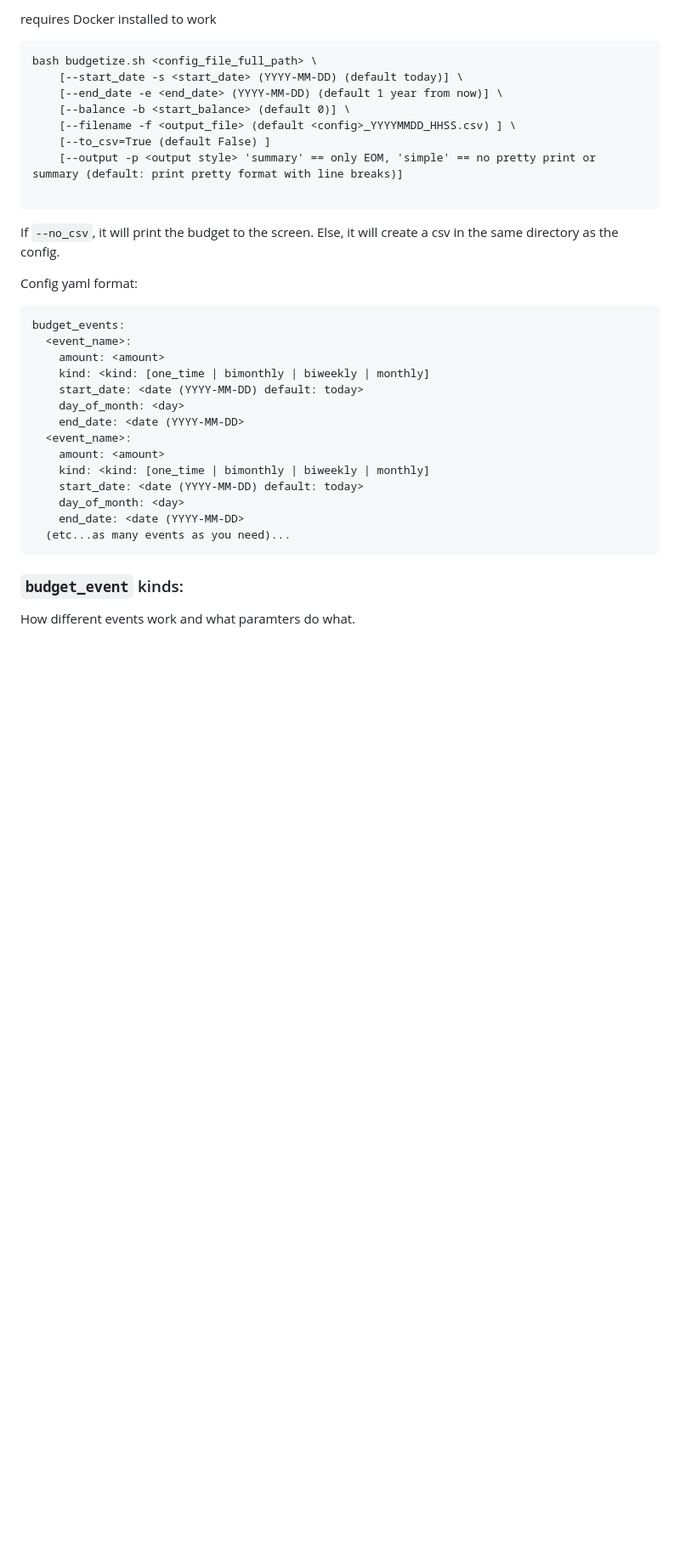
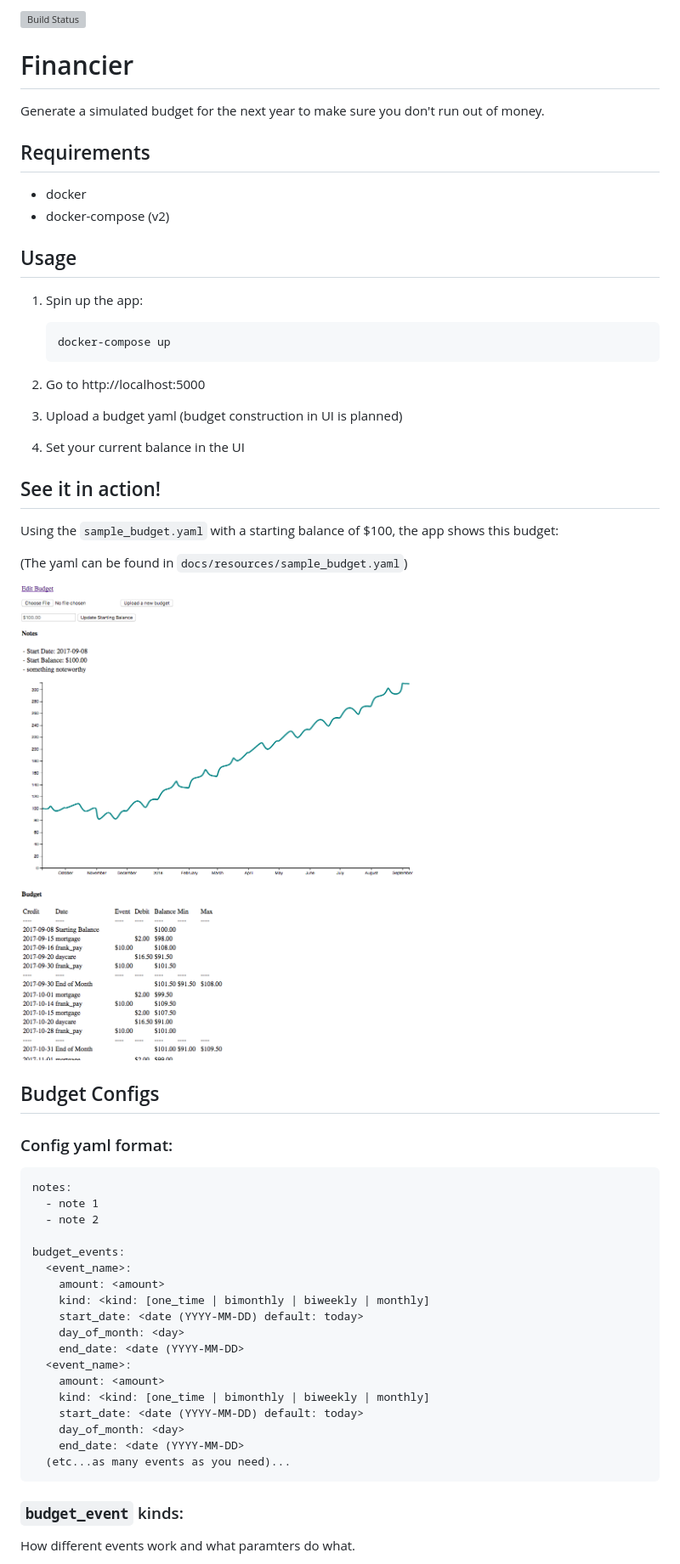
Before and after one commit to fdm1/financier, a Markdown page: README.md, the part around the change printed below. Shown: that part at 85% size. GitHub-like rendering; pictures changed too: docs/images/sample_budget.png (added); blank space fills up the shorter version; grey boxes are pictures that could not be loaded.

````diff
--- a/README.md
+++ b/README.md
@@ -1,23 +1,55 @@
-requires Docker installed to work
+[![Build Status](https://travis-ci.org/fdm1/financier.svg?branch=master)](https://travis-ci.org/fdm1/financier)
+
+Financier
+=========
+
+Generate a simulated budget for the next year to make sure you
+don't run out of money.
+
+
+Requirements
+------------
+
+* docker
+* docker-compose (v2)
+
+
+Usage
+-----
+
+1. Spin up the app:
+
+    ```bash
+    docker-compose up
+    ```
+
+1. Go to http://localhost:5000
+
+1. Upload a budget yaml (budget construction in UI is planned)
+
+1. Set your current balance in the UI
+
+
+See it in action!
+-----------------
+
+Using the `sample_budget.yaml` with a starting balance of $100, the app shows this budget:
+
+(The yaml can be found in `docs/resources/sample_budget.yaml`)
+
+![sample_budget](docs/images/sample_budget.png)
+
+
+Budget Configs
+--------------
+
+### Config yaml format:
 
 ```
-bash budgetize.sh <config_file_full_path> \
-    [--start_date -s <start_date> (YYYY-MM-DD) (default today)] \
-    [--end_date -e <end_date> (YYYY-MM-DD) (default 1 year from now)] \
-    [--balance -b <start_balance> (default 0)] \
-    [--filename -f <output_file> (default <config>_YYYYMMDD_HHSS.csv) ] \
-    [--to_csv=True (default False) ]
-    [--output -p <output style> 'summary' == only EOM, 'simple' == no pretty print or summary (default: print pretty format with line breaks)]
+notes:
+  - note 1
+  - note 2
 
-```
-
-If `--no_csv`, it will print the budget to the screen.
-Else, it will create a csv in the same directory as the config.
-
-
-Config yaml format:
-
-```
 budget_events:
   <event_name>:
     amount: <amount>
````
Also changed, not shown: other parts of README.md (+0 -32 lines), 4 other files.
